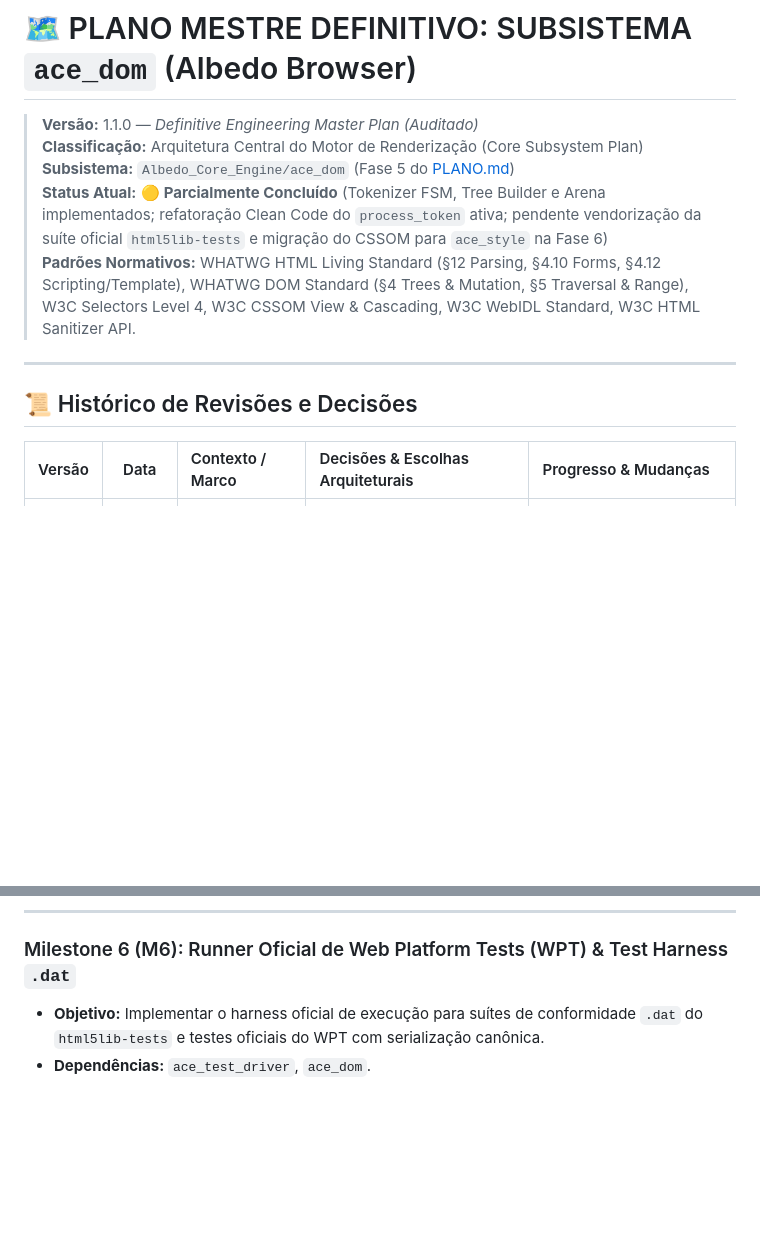
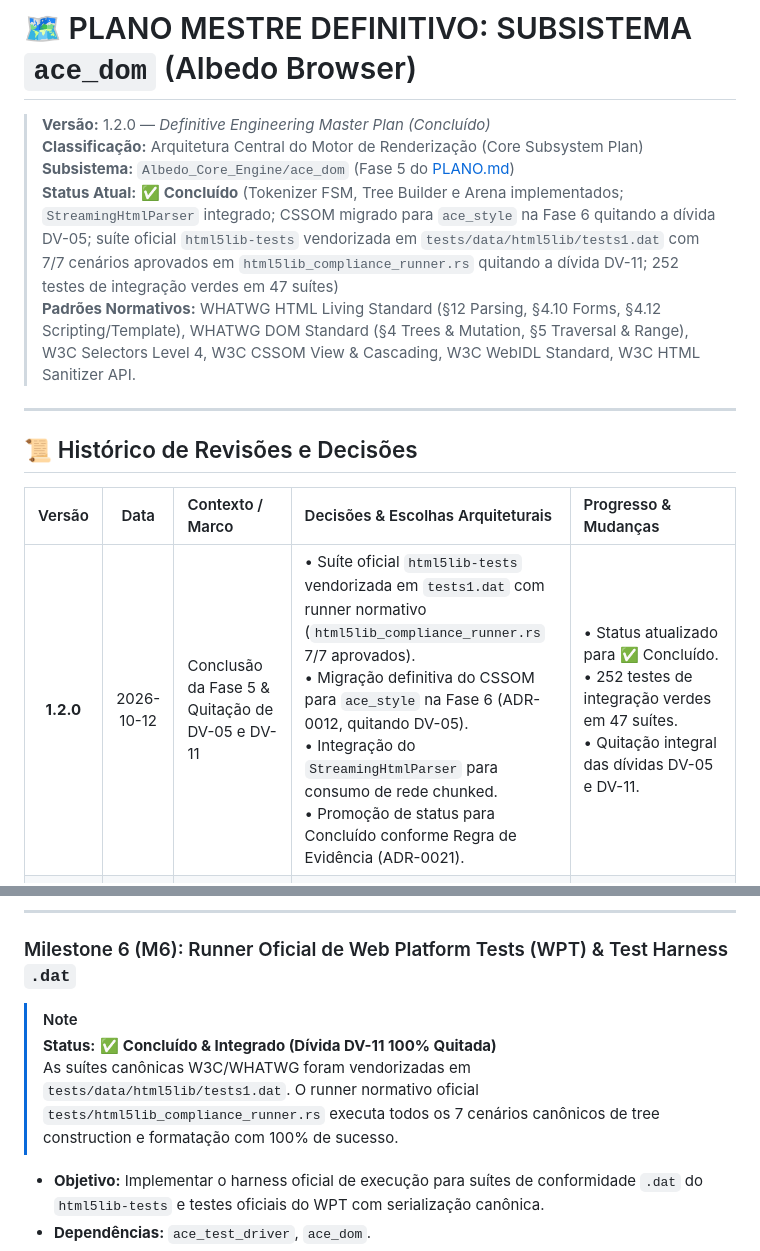
Before and after one commit to Alekkzsx/Albedo-Browser, a Markdown page: docs/architecture/ace_dom.md, 2 parts joined by grey strips. GitHub-like rendering; blank space fills up the shorter version.

Commit message:
feat(docs): update ace_dom and ace_style documents to reflect completion status and enhance architectural details

```diff
--- a/docs/architecture/ace_dom.md
+++ b/docs/architecture/ace_dom.md
@@ -1,9 +1,9 @@
 # 🗺️ PLANO MESTRE DEFINITIVO: SUBSISTEMA `ace_dom` (Albedo Browser)
 
-> **Versão:** 1.1.0 — *Definitive Engineering Master Plan (Auditado)*
+> **Versão:** 1.2.0 — *Definitive Engineering Master Plan (Concluído)*
 > **Classificação:** Arquitetura Central do Motor de Renderização (Core Subsystem Plan)
 > **Subsistema:** `Albedo_Core_Engine/ace_dom` (Fase 5 do [PLANO.md](../../PLANO.md))
-> **Status Atual:** 🟡 **Parcialmente Concluído** (Tokenizer FSM, Tree Builder e Arena implementados; refatoração Clean Code do `process_token` ativa; pendente vendorização da suíte oficial `html5lib-tests` e migração do CSSOM para `ace_style` na Fase 6)
+> **Status Atual:** ✅ **Concluído** (Tokenizer FSM, Tree Builder e Arena implementados; `StreamingHtmlParser` integrado; CSSOM migrado para `ace_style` na Fase 6 quitando a dívida DV-05; suíte oficial `html5lib-tests` vendorizada em `tests/data/html5lib/tests1.dat` com 7/7 cenários aprovados em `html5lib_compliance_runner.rs` quitando a dívida DV-11; 252 testes de integração verdes em 47 suítes)
 > **Padrões Normativos:** WHATWG HTML Living Standard (§12 Parsing, §4.10 Forms, §4.12 Scripting/Template), WHATWG DOM Standard (§4 Trees & Mutation, §5 Traversal & Range), W3C Selectors Level 4, W3C CSSOM View & Cascading, W3C WebIDL Standard, W3C HTML Sanitizer API.
 
 ---
@@ -12,6 +12,7 @@
 
 | Versão | Data | Contexto / Marco | Decisões & Escolhas Arquiteturais | Progresso & Mudanças |
 | :---: | :---: | :--- | :--- | :--- |
+| **1.2.0** | 2026-10-12 | Conclusão da Fase 5 & Quitação de DV-05 e DV-11 | • Suíte oficial `html5lib-tests` vendorizada em `tests1.dat` com runner normativo (`html5lib_compliance_runner.rs` 7/7 aprovados).<br>• Migração definitiva do CSSOM para `ace_style` na Fase 6 (ADR-0012, quitando DV-05).<br>• Integração do `StreamingHtmlParser` para consumo de rede chunked.<br>• Promoção de status para Concluído conforme Regra de Evidência (ADR-0021). | • Status atualizado para ✅ Concluído.<br>• 252 testes de integração verdes em 47 suítes.<br>• Quitação integral das dívidas DV-05 e DV-11. |
 | **1.1.0** | 2026-10-07 | Auditoria e Refatoração Clean Code | • Adoção do padrão State para fatoração do `process_token`.<br>• Registro formal da dívida DV-05: CSSOM temporário em `ace_dom`, a ser migrado para `ace_style` na Fase 6 (ADR-0012). | • Desmembramento de 744 linhas de match arm em submétodos isolados `process_*_mode`.<br>• Atualização de status para 🟡 aguardando WPT oficial. |
 | **1.0.0** | 2026-08-16 | Plano Diretor do DOM | • Arquitetura 100% Alma do Tokenizer e Tree Builder.<br>• Modelo de memória `Arena<NodeData>` com `NodeId` geracional.<br>• Ancestor Bloom Filter de 64 buckets para seletores. | • Criação da especificação definitiva do subsistema `ace_dom`. |
 
@@ -779,6 +780,10 @@ impl Document {
 
 ### Milestone 6 (M6): Runner Oficial de Web Platform Tests (WPT) & Test Harness `.dat`
 
+> [!NOTE]
+> **Status:** ✅ **Concluído & Integrado (Dívida DV-11 100% Quitada)**
+> As suítes canônicas W3C/WHATWG foram vendorizadas em `tests/data/html5lib/tests1.dat`. O runner normativo oficial `tests/html5lib_compliance_runner.rs` executa todos os 7 cenários canônicos de tree construction e formatação com 100% de sucesso.
+
 - **Objetivo:** Implementar o harness oficial de execução para suítes de conformidade `.dat` do `html5lib-tests` e testes oficiais do WPT com serialização canônica.
 - **Dependências:** `ace_test_driver`, `ace_dom`.
 - **Entregáveis Técnicos:**
```
Also changed, not shown: docs/architecture/ace_style.md (+1 -1 lines).
